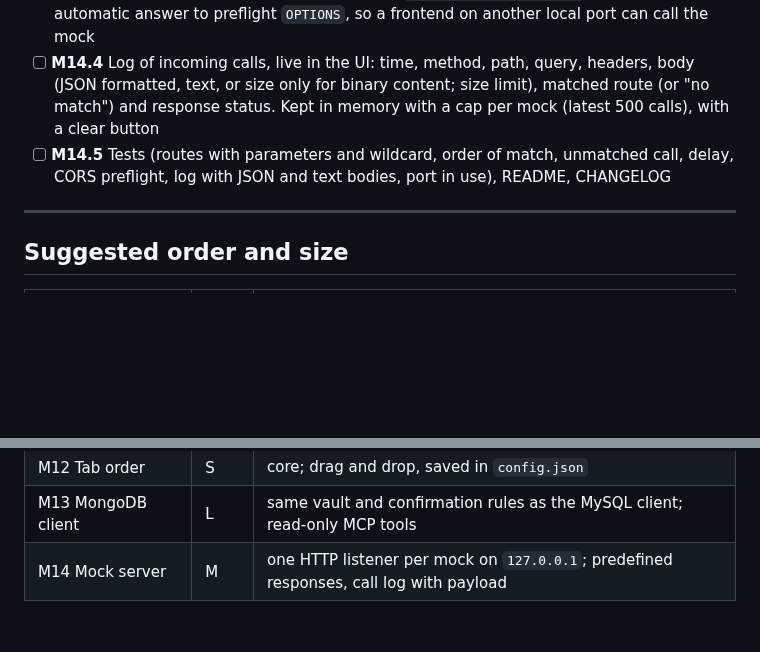
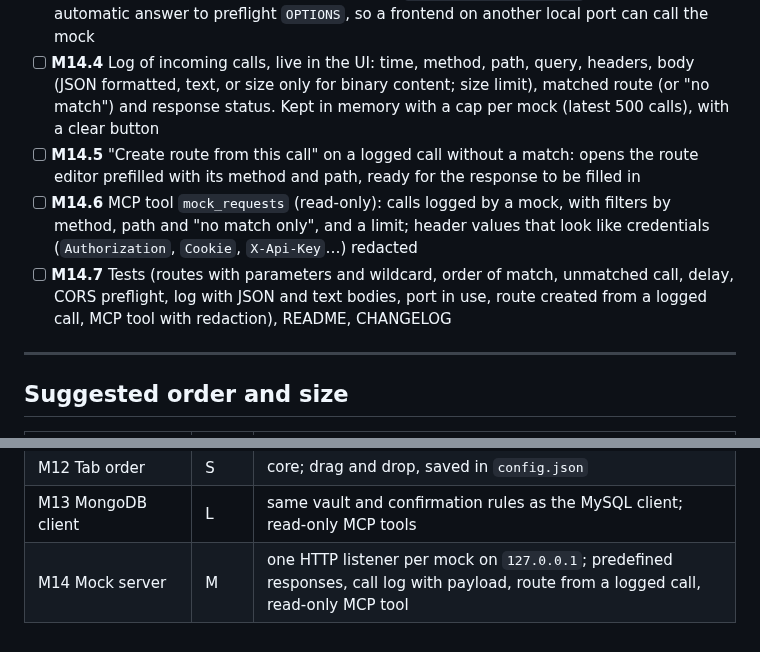
Before and after one commit to codo82/devdock, a Markdown page: ROADMAP.md, 2 parts joined by grey strips. Drawn GitHub-style; blank space fills up the shorter version.

Commit message:
Roadmap: M14 rotta da chiamata registrata e tool MCP

```diff
--- a/ROADMAP.md
+++ b/ROADMAP.md
@@ -296,7 +296,9 @@ Goal: simulate an API that doesn't exist yet or isn't reachable: every call gets
 - [ ] **M14.2** Routes per mock: method (or any), path with parameters (`/users/:id`) and `*` wildcard; predefined response with status, headers, body (JSON or text) and optional delay. The first matching route in list order answers; a call without a match gets a `404` with a JSON body that says so. Routes are edited while the mock is running, without restarting it
 - [ ] **M14.3** CORS option per mock (on by default): `Access-Control-Allow-*` headers and automatic answer to preflight `OPTIONS`, so a frontend on another local port can call the mock
 - [ ] **M14.4** Log of incoming calls, live in the UI: time, method, path, query, headers, body (JSON formatted, text, or size only for binary content; size limit), matched route (or "no match") and response status. Kept in memory with a cap per mock (latest 500 calls), with a clear button
-- [ ] **M14.5** Tests (routes with parameters and wildcard, order of match, unmatched call, delay, CORS preflight, log with JSON and text bodies, port in use), README, CHANGELOG
+- [ ] **M14.5** "Create route from this call" on a logged call without a match: opens the route editor prefilled with its method and path, ready for the response to be filled in
+- [ ] **M14.6** MCP tool `mock_requests` (read-only): calls logged by a mock, with filters by method, path and "no match only", and a limit; header values that look like credentials (`Authorization`, `Cookie`, `X-Api-Key`…) redacted
+- [ ] **M14.7** Tests (routes with parameters and wildcard, order of match, unmatched call, delay, CORS preflight, log with JSON and text bodies, port in use, route created from a logged call, MCP tool with redaction), README, CHANGELOG
 
 ---
 
@@ -319,4 +321,4 @@ Goal: simulate an API that doesn't exist yet or isn't reachable: every call gets
 | M11 HTTP client | L | Express route discovery, authorization per user type (none, basic, manual token, login request, OAuth/OIDC with Firefox containers); secrets through the DB client vault (optional dependency) |
 | M12 Tab order | S | core; drag and drop, saved in `config.json` |
 | M13 MongoDB client | L | same vault and confirmation rules as the MySQL client; read-only MCP tools |
-| M14 Mock server | M | one HTTP listener per mock on `127.0.0.1`; predefined responses, call log with payload |
+| M14 Mock server | M | one HTTP listener per mock on `127.0.0.1`; predefined responses, call log with payload, route from a logged call, read-only MCP tool |
```
